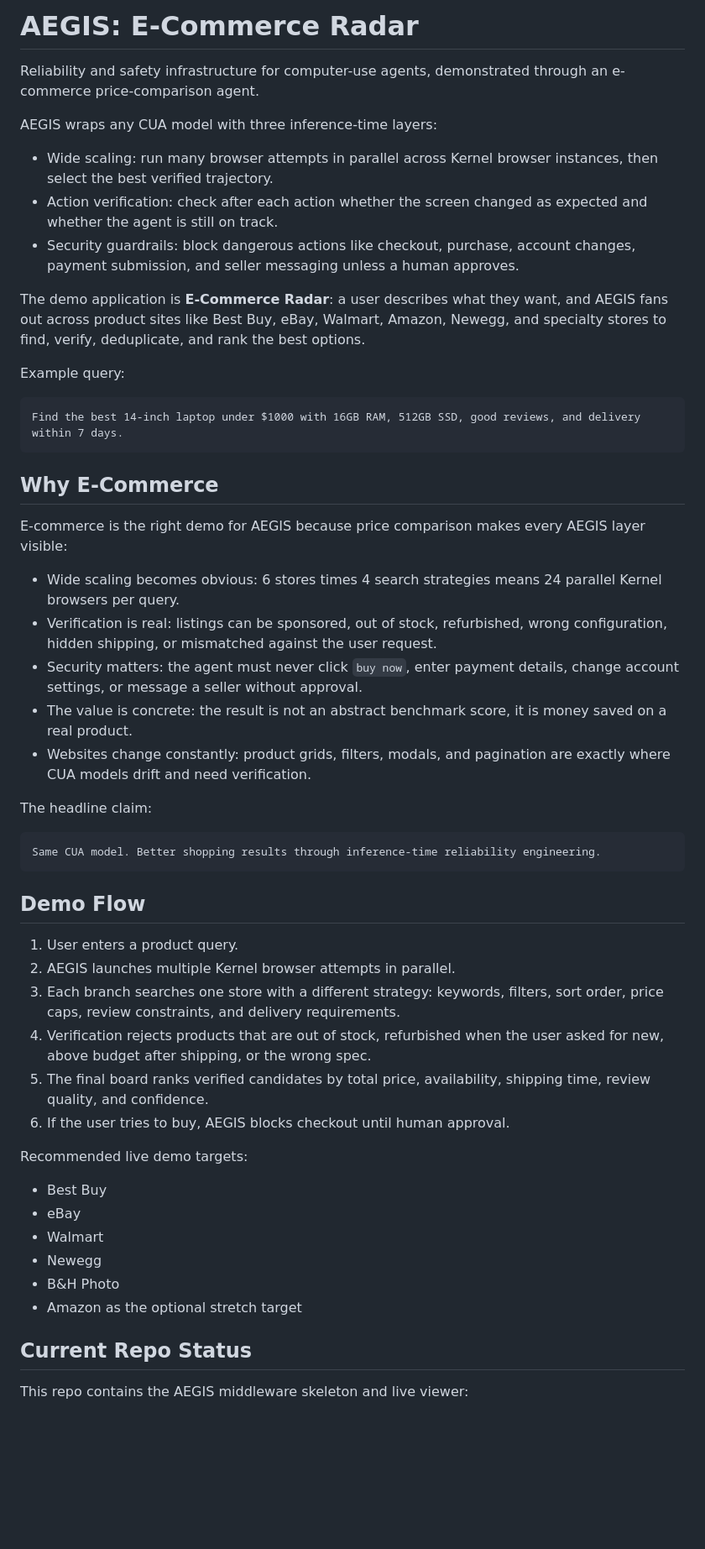
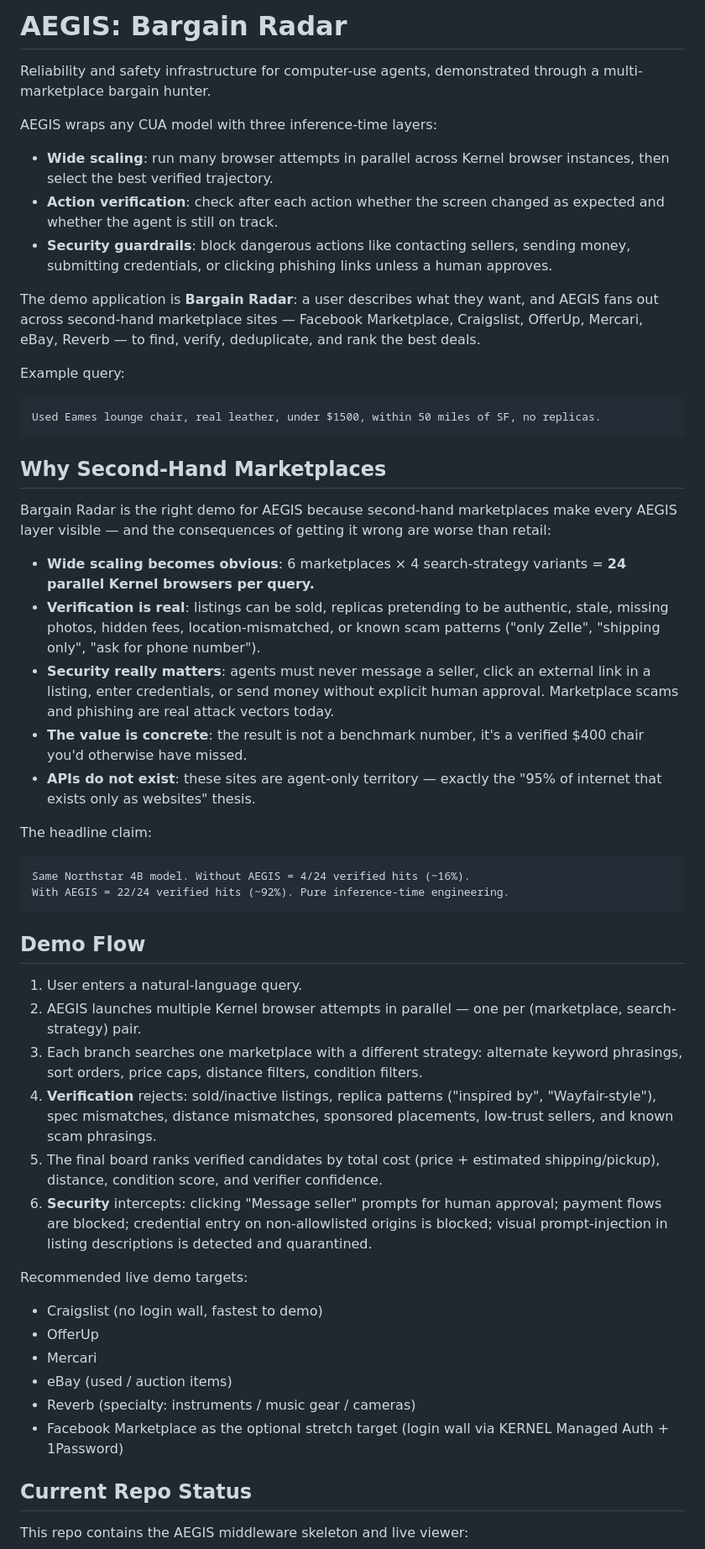
Before and after one commit to xb1g/cua, a Markdown page: README.md, the part around one of its changes. Shown at 84% size. Drawn GitHub-style; blank space fills up the shorter version.

````diff
--- a/README.md
+++ b/README.md
@@ -1,54 +1,55 @@
-# AEGIS: E-Commerce Radar
+# AEGIS: Bargain Radar
 
-Reliability and safety infrastructure for computer-use agents, demonstrated through an e-commerce price-comparison agent.
+Reliability and safety infrastructure for computer-use agents, demonstrated through a multi-marketplace bargain hunter.
 
 AEGIS wraps any CUA model with three inference-time layers:
 
-- Wide scaling: run many browser attempts in parallel across Kernel browser instances, then select the best verified trajectory.
-- Action verification: check after each action whether the screen changed as expected and whether the agent is still on track.
-- Security guardrails: block dangerous actions like checkout, purchase, account changes, payment submission, and seller messaging unless a human approves.
+- **Wide scaling**: run many browser attempts in parallel across Kernel browser instances, then select the best verified trajectory.
+- **Action verification**: check after each action whether the screen changed as expected and whether the agent is still on track.
+- **Security guardrails**: block dangerous actions like contacting sellers, sending money, submitting credentials, or clicking phishing links unless a human approves.
 
-The demo application is **E-Commerce Radar**: a user describes what they want, and AEGIS fans out across product sites like Best Buy, eBay, Walmart, Amazon, Newegg, and specialty stores to find, verify, deduplicate, and rank the best options.
+The demo application is **Bargain Radar**: a user describes what they want, and AEGIS fans out across second-hand marketplace sites — Facebook Marketplace, Craigslist, OfferUp, Mercari, eBay, Reverb — to find, verify, deduplicate, and rank the best deals.
 
 Example query:
 
 ```text
-Find the best 14-inch laptop under $1000 with 16GB RAM, 512GB SSD, good reviews, and delivery within 7 days.
+Used Eames lounge chair, real leather, under $1500, within 50 miles of SF, no replicas.
 ```
 
-## Why E-Commerce
+## Why Second-Hand Marketplaces
 
-E-commerce is the right demo for AEGIS because price comparison makes every AEGIS layer visible:
+Bargain Radar is the right demo for AEGIS because second-hand marketplaces make every AEGIS layer visible — and the consequences of getting it wrong are worse than retail:
 
-- Wide scaling becomes obvious: 6 stores times 4 search strategies means 24 parallel Kernel browsers per query.
-- Verification is real: listings can be sponsored, out of stock, refurbished, wrong configuration, hidden shipping, or mismatched against the user request.
-- Security matters: the agent must never click `buy now`, enter payment details, change account settings, or message a seller without approval.
-- The value is concrete: the result is not an abstract benchmark score, it is money saved on a real product.
-- Websites change constantly: product grids, filters, modals, and pagination are exactly where CUA models drift and need verification.
+- **Wide scaling becomes obvious**: 6 marketplaces × 4 search-strategy variants = **24 parallel Kernel browsers per query.**
+- **Verification is real**: listings can be sold, replicas pretending to be authentic, stale, missing photos, hidden fees, location-mismatched, or known scam patterns ("only Zelle", "shipping only", "ask for phone number").
+- **Security really matters**: agents must never message a seller, click an external link in a listing, enter credentials, or send money without explicit human approval. Marketplace scams and phishing are real attack vectors today.
+- **The value is concrete**: the result is not a benchmark number, it's a verified $400 chair you'd otherwise have missed.
+- **APIs do not exist**: these sites are agent-only territory — exactly the "95% of internet that exists only as websites" thesis.
 
 The headline claim:
 
 ```text
-Same CUA model. Better shopping results through inference-time reliability engineering.
+Same Northstar 4B model. Without AEGIS = 4/24 verified hits (~16%).
+With AEGIS = 22/24 verified hits (~92%). Pure inference-time engineering.
 ```
 
 ## Demo Flow
 
-1. User enters a product query.
-2. AEGIS launches multiple Kernel browser attempts in parallel.
-3. Each branch searches one store with a different strategy: keywords, filters, sort order, price caps, review constraints, and delivery requirements.
-4. Verification rejects products that are out of stock, refurbished when the user asked for new, above budget after shipping, or the wrong spec.
-5. The final board ranks verified candidates by total price, availability, shipping time, review quality, and confidence.
-6. If the user tries to buy, AEGIS blocks checkout until human approval.
+1. User enters a natural-language query.
+2. AEGIS launches multiple Kernel browser attempts in parallel — one per (marketplace, search-strategy) pair.
+3. Each branch searches one marketplace with a different strategy: alternate keyword phrasings, sort orders, price caps, distance filters, condition filters.
+4. **Verification** rejects: sold/inactive listings, replica patterns ("inspired by", "Wayfair-style"), spec mismatches, distance mismatches, sponsored placements, low-trust sellers, and known scam phrasings.
+5. The final board ranks verified candidates by total cost (price + estimated shipping/pickup), distance, condition score, and verifier confidence.
+6. **Security** intercepts: clicking "Message seller" prompts for human approval; payment flows are blocked; credential entry on non-allowlisted origins is blocked; visual prompt-injection in listing descriptions is detected and quarantined.
 
 Recommended live demo targets:
 
-- Best Buy
-- eBay
-- Walmart
-- Newegg
-- B&H Photo
-- Amazon as the optional stretch target
+- Craigslist (no login wall, fastest to demo)
+- OfferUp
+- Mercari
+- eBay (used / auction items)
+- Reverb (specialty: instruments / music gear / cameras)
+- Facebook Marketplace as the optional stretch target (login wall via KERNEL Managed Auth + 1Password)
 
 ## Current Repo Status
 
````
Also changed, not shown: other parts of README.md (+55 -31 lines).
